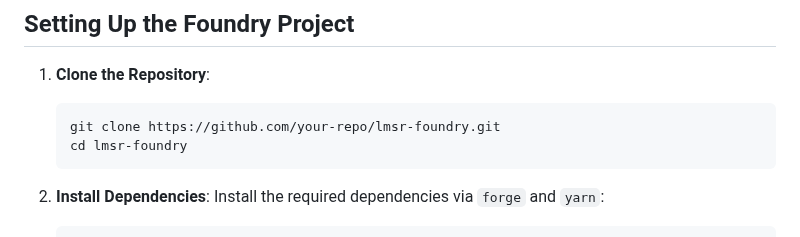
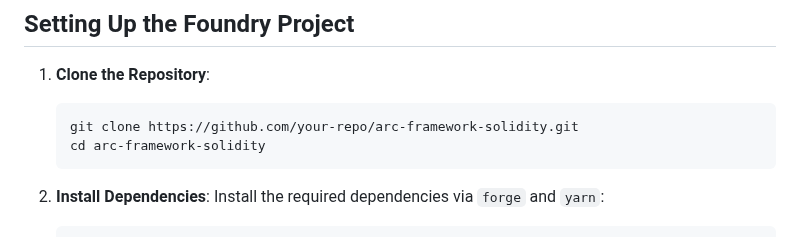
Before and after one commit to idrees535/arc-framework-solidity, a Markdown page: README.md, the part around the change. Rendered like a GitHub page.

````diff
--- a/README.md
+++ b/README.md
@@ -21,8 +21,8 @@ foundryup
 
 1. **Clone the Repository**:
    ```bash
-   git clone https://github.com/your-repo/lmsr-foundry.git
-   cd lmsr-foundry
+   git clone https://github.com/your-repo/arc-framework-solidity.git
+   cd arc-framework-solidity
    ```
 
 2. **Install Dependencies**:
````
